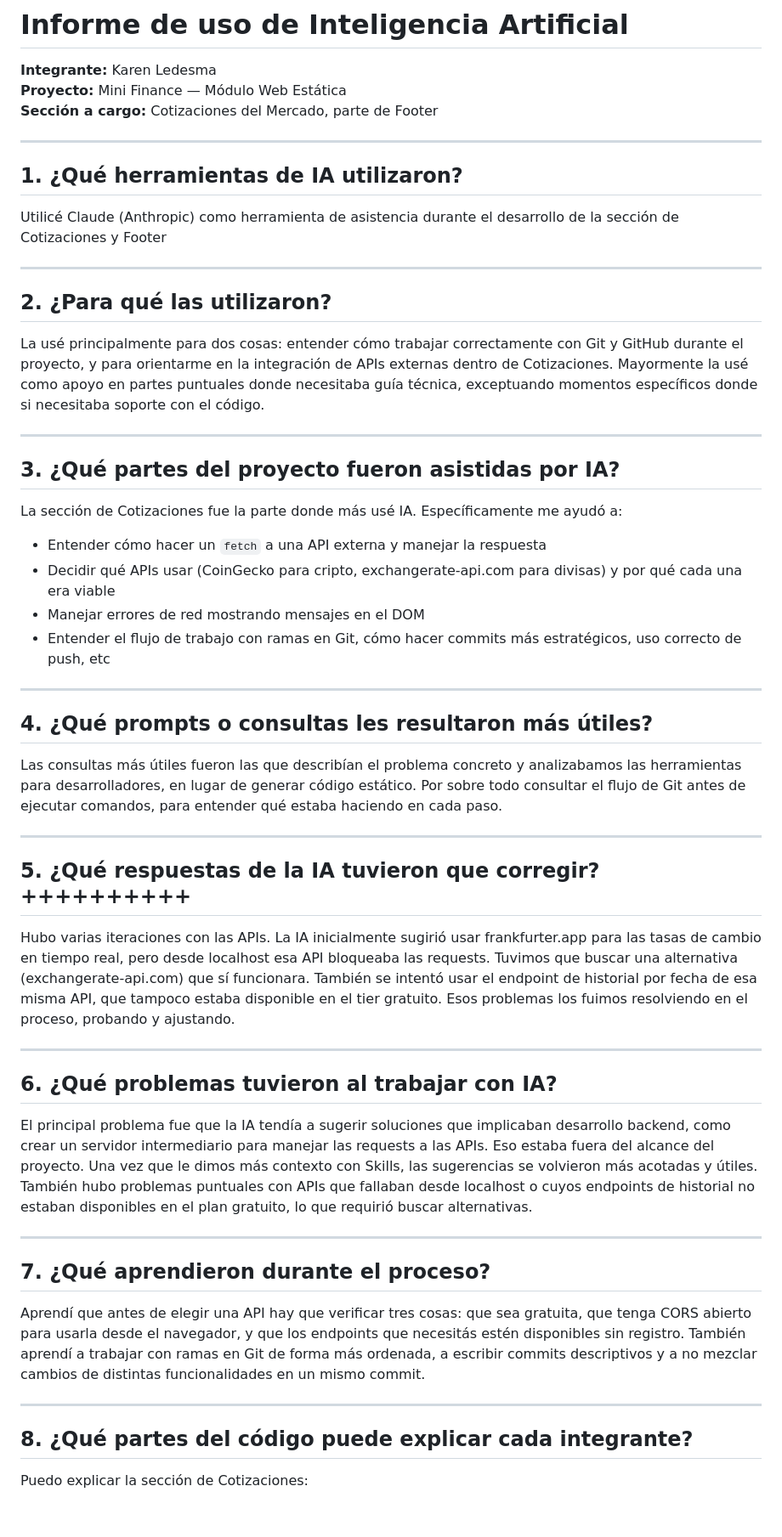
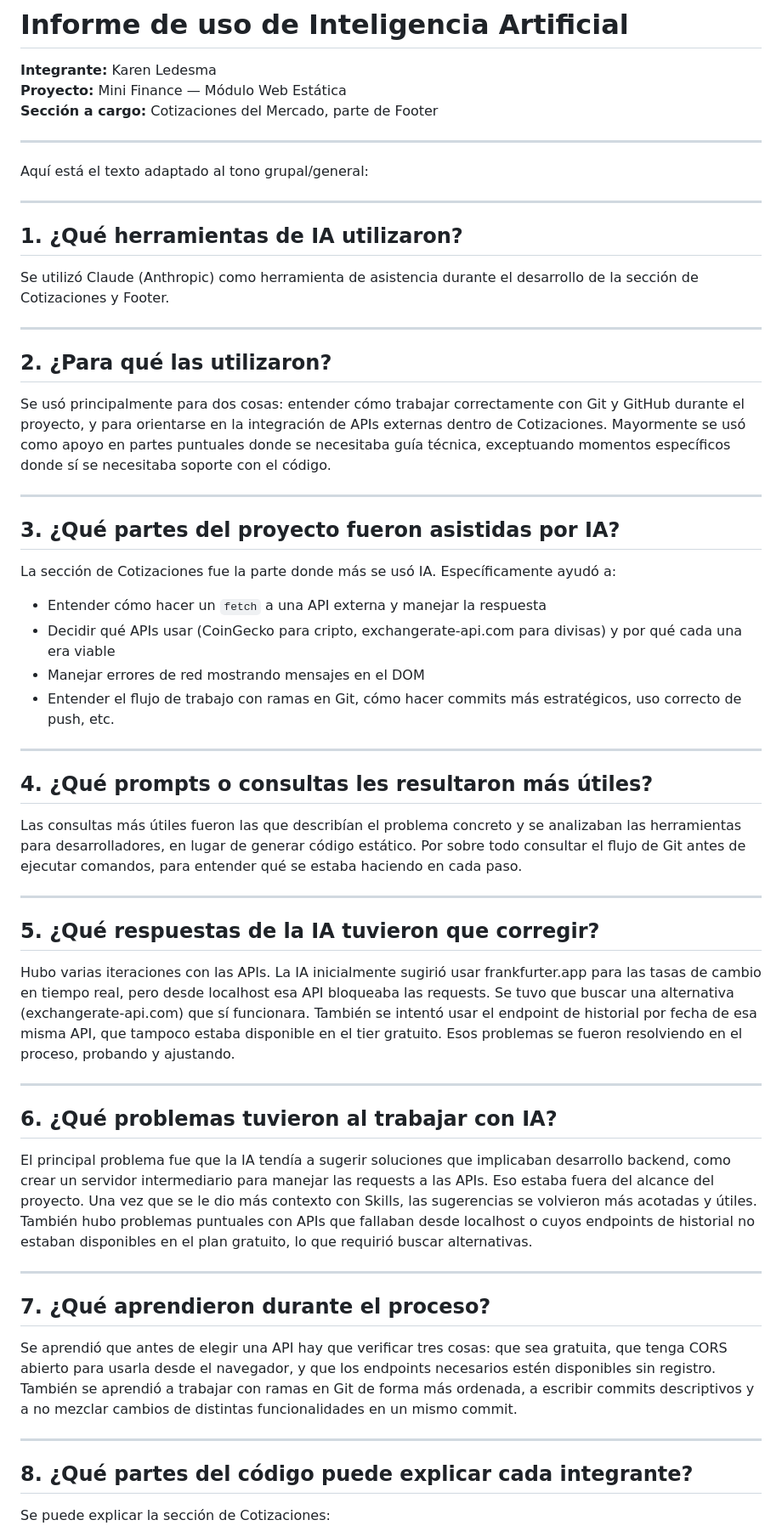
Before and after one commit to AlejoElPaisano/mini-finance, a Markdown page: informe-ia-karen.md, the part around one of its changes. Shown at 85% size. GitHub-like rendering; blank space fills up the shorter version.

Commit message:
.md file updated with new information

```diff
--- a/informe-ia-karen.md
+++ b/informe-ia-karen.md
@@ -5,54 +5,58 @@
 
 ---
 
+Aquí está el texto adaptado al tono grupal/general:
+
+---
+
 ## 1. ¿Qué herramientas de IA utilizaron?
 
-Utilicé Claude (Anthropic) como herramienta de asistencia durante el desarrollo de la sección de Cotizaciones y Footer
+Se utilizó Claude (Anthropic) como herramienta de asistencia durante el desarrollo de la sección de Cotizaciones y Footer.
 
 ---
 
 ## 2. ¿Para qué las utilizaron?
 
-La usé principalmente para dos cosas: entender cómo trabajar correctamente con Git y GitHub durante el proyecto, y para orientarme en la integración de APIs externas dentro de Cotizaciones. Mayormente la usé como apoyo en partes puntuales donde necesitaba guía técnica, exceptuando momentos específicos donde si necesitaba soporte con el código.
+Se usó principalmente para dos cosas: entender cómo trabajar correctamente con Git y GitHub durante el proyecto, y para orientarse en la integración de APIs externas dentro de Cotizaciones. Mayormente se usó como apoyo en partes puntuales donde se necesitaba guía técnica, exceptuando momentos específicos donde sí se necesitaba soporte con el código.
 
 ---
 
 ## 3. ¿Qué partes del proyecto fueron asistidas por IA?
 
-La sección de Cotizaciones fue la parte donde más usé IA. Específicamente me ayudó a:
+La sección de Cotizaciones fue la parte donde más se usó IA. Específicamente ayudó a:
 
 - Entender cómo hacer un `fetch` a una API externa y manejar la respuesta
 - Decidir qué APIs usar (CoinGecko para cripto, exchangerate-api.com para divisas) y por qué cada una era viable
 - Manejar errores de red mostrando mensajes en el DOM
-- Entender el flujo de trabajo con ramas en Git, cómo hacer commits más estratégicos, uso correcto de push, etc
+- Entender el flujo de trabajo con ramas en Git, cómo hacer commits más estratégicos, uso correcto de push, etc.
 
 ---
 
 ## 4. ¿Qué prompts o consultas les resultaron más útiles?
 
-Las consultas más útiles fueron las que describían el problema concreto y analizabamos las herramientas para desarrolladores, en lugar de generar código estático. Por sobre todo consultar el flujo de Git antes de ejecutar comandos, para entender qué estaba haciendo en cada paso.
+Las consultas más útiles fueron las que describían el problema concreto y se analizaban las herramientas para desarrolladores, en lugar de generar código estático. Por sobre todo consultar el flujo de Git antes de ejecutar comandos, para entender qué se estaba haciendo en cada paso.
 
 ---
 
-## 5. ¿Qué respuestas de la IA tuvieron que corregir? ++++++++++
+## 5. ¿Qué respuestas de la IA tuvieron que corregir?
 
-Hubo varias iteraciones con las APIs. La IA inicialmente sugirió usar frankfurter.app para las tasas de cambio en tiempo real, pero desde localhost esa API bloqueaba las requests. Tuvimos que buscar una alternativa (exchangerate-api.com) que sí funcionara. También se intentó usar el endpoint de historial por fecha de esa misma API, que tampoco estaba disponible en el tier gratuito. Esos problemas los fuimos resolviendo en el proceso, probando y ajustando.
+Hubo varias iteraciones con las APIs. La IA inicialmente sugirió usar frankfurter.app para las tasas de cambio en tiempo real, pero desde localhost esa API bloqueaba las requests. Se tuvo que buscar una alternativa (exchangerate-api.com) que sí funcionara. También se intentó usar el endpoint de historial por fecha de esa misma API, que tampoco estaba disponible en el tier gratuito. Esos problemas se fueron resolviendo en el proceso, probando y ajustando.
 
 ---
 
 ## 6. ¿Qué problemas tuvieron al trabajar con IA?
 
-El principal problema fue que la IA tendía a sugerir soluciones que implicaban desarrollo backend, como crear un servidor intermediario para manejar las requests a las APIs. Eso estaba fuera del alcance del proyecto. Una vez que le dimos más contexto con Skills, las sugerencias se volvieron más acotadas y útiles. También hubo problemas puntuales con APIs que fallaban desde localhost o cuyos endpoints de historial no estaban disponibles en el plan gratuito, lo que requirió buscar alternativas.
+El principal problema fue que la IA tendía a sugerir soluciones que implicaban desarrollo backend, como crear un servidor intermediario para manejar las requests a las APIs. Eso estaba fuera del alcance del proyecto. Una vez que se le dio más contexto con Skills, las sugerencias se volvieron más acotadas y útiles. También hubo problemas puntuales con APIs que fallaban desde localhost o cuyos endpoints de historial no estaban disponibles en el plan gratuito, lo que requirió buscar alternativas.
 
 ---
 
 ## 7. ¿Qué aprendieron durante el proceso?
 
-Aprendí que antes de elegir una API hay que verificar tres cosas: que sea gratuita, que tenga CORS abierto para usarla desde el navegador, y que los endpoints que necesitás estén disponibles sin registro. También aprendí a trabajar con ramas en Git de forma más ordenada, a escribir commits descriptivos y a no mezclar cambios de distintas funcionalidades en un mismo commit.
+Se aprendió que antes de elegir una API hay que verificar tres cosas: que sea gratuita, que tenga CORS abierto para usarla desde el navegador, y que los endpoints necesarios estén disponibles sin registro. También se aprendió a trabajar con ramas en Git de forma más ordenada, a escribir commits descriptivos y a no mezclar cambios de distintas funcionalidades en un mismo commit.
 
 ---
 
 ## 8. ¿Qué partes del código puede explicar cada integrante?
 
-Puedo explicar la sección de Cotizaciones:
+Se puede explicar la sección de Cotizaciones:
 
```
Also changed, not shown: other parts of informe-ia-karen.md (+5 -5 lines).
